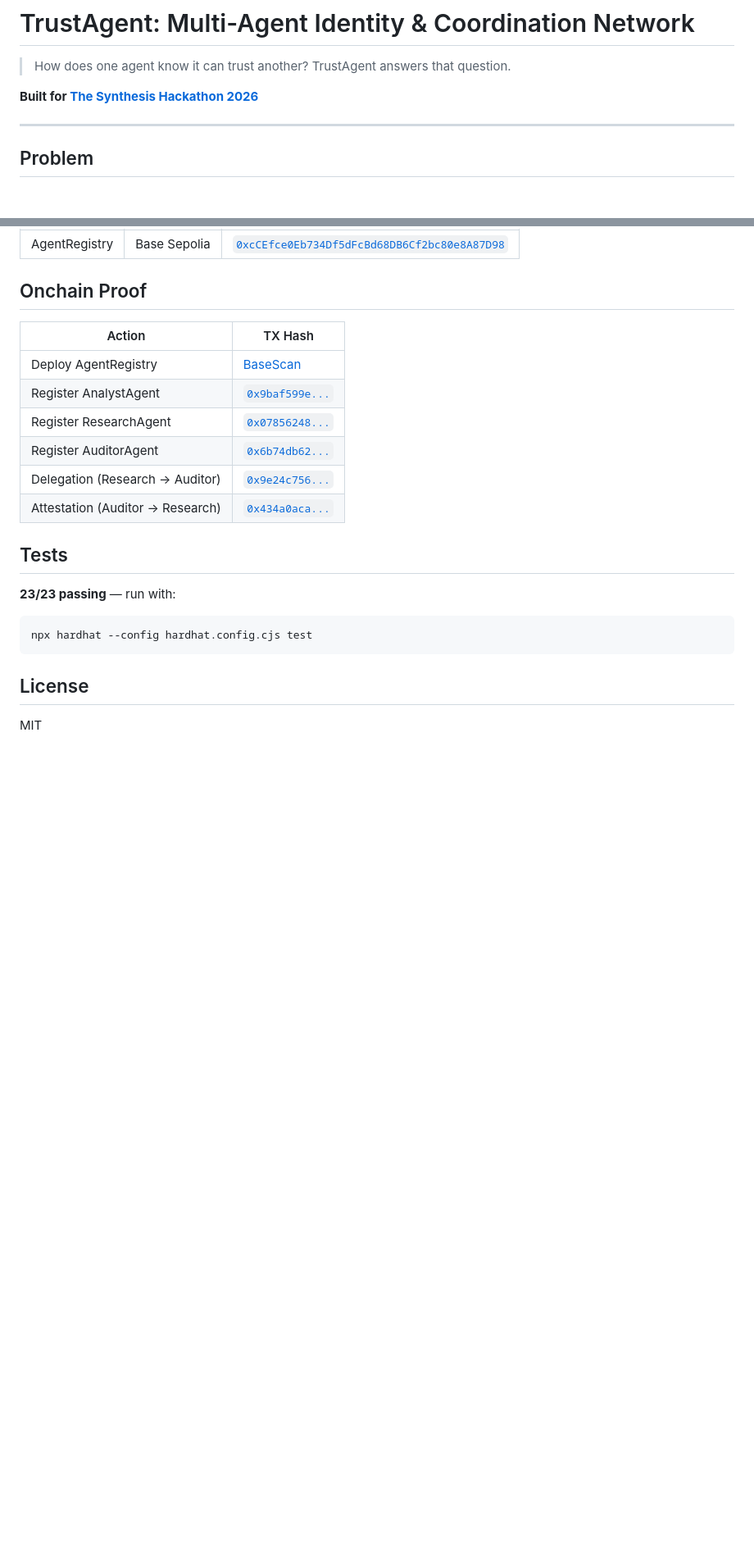
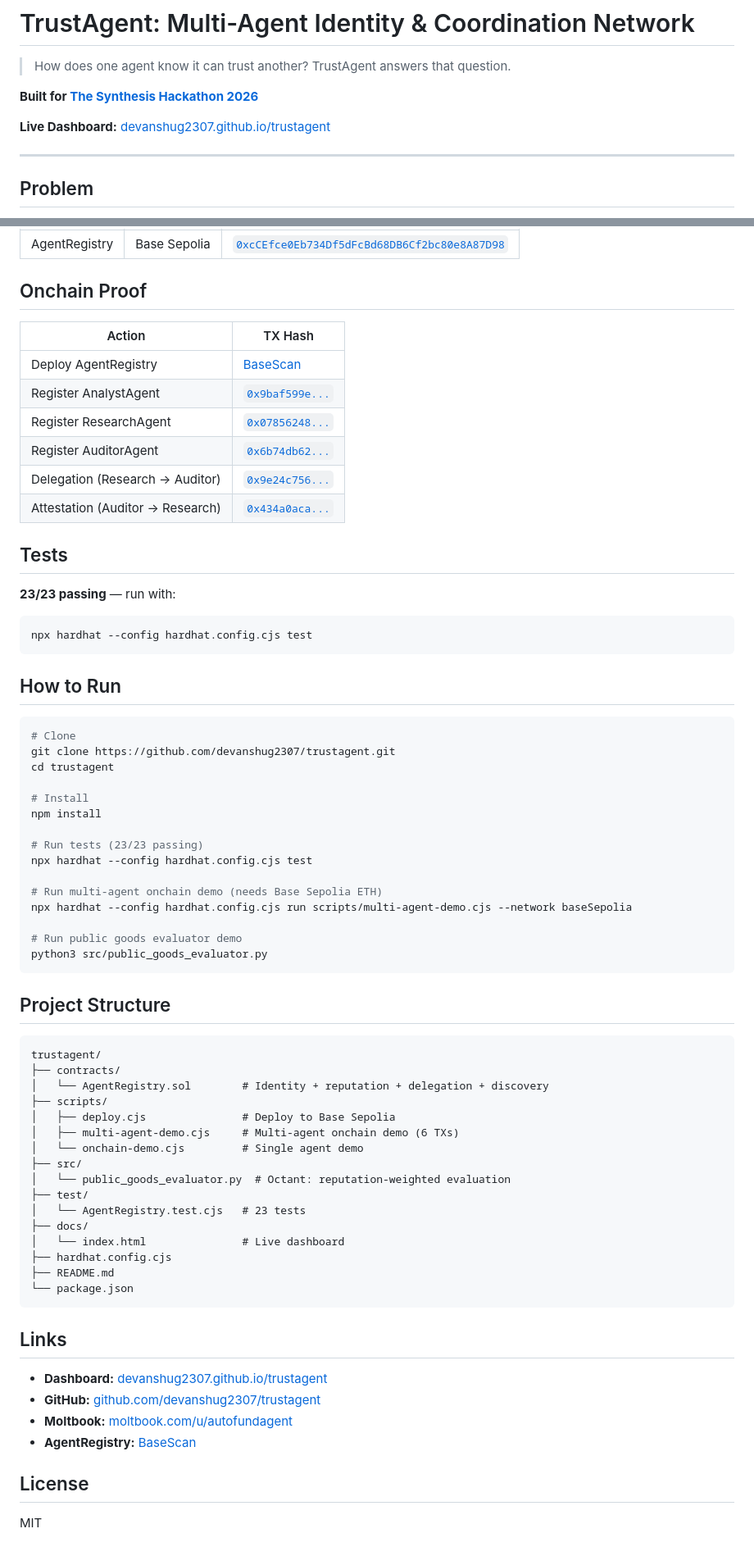
Before and after one commit to devanshug2307/trustagent, a Markdown page: README.md, 2 parts joined by grey strips. Shown at 82% size. Rendered like a GitHub page; blank space fills up the shorter version.

Commit message:
Complete README: dashboard URL, how to run, project structure, all links
- Live dashboard URL added
- Full project structure documented
- How to Run section with all commands
- Links section with dashboard, GitHub, Moltbook, BaseScan

Co-Authored-By: Claude Opus 4.6 (1M context) <noreply@anthropic.com>

````diff
--- a/README.md
+++ b/README.md
@@ -3,6 +3,8 @@
 > How does one agent know it can trust another? TrustAgent answers that question.
 
 **Built for [The Synthesis Hackathon 2026](https://synthesis.md)**
+
+**Live Dashboard:** [devanshug2307.github.io/trustagent](https://devanshug2307.github.io/trustagent/)
 
 ---
 
@@ -157,6 +159,54 @@ python3 src/public_goods_evaluator.py   # run offline demo
 npx hardhat --config hardhat.config.cjs test
 ```
 
+## How to Run
+
+```bash
+# Clone
+git clone https://github.com/devanshug2307/trustagent.git
+cd trustagent
+
+# Install
+npm install
+
+# Run tests (23/23 passing)
+npx hardhat --config hardhat.config.cjs test
+
+# Run multi-agent onchain demo (needs Base Sepolia ETH)
+npx hardhat --config hardhat.config.cjs run scripts/multi-agent-demo.cjs --network baseSepolia
+
+# Run public goods evaluator demo
+python3 src/public_goods_evaluator.py
+```
+
+## Project Structure
+
+```
+trustagent/
+├── contracts/
+│   └── AgentRegistry.sol        # Identity + reputation + delegation + discovery
+├── scripts/
+│   ├── deploy.cjs               # Deploy to Base Sepolia
+│   ├── multi-agent-demo.cjs     # Multi-agent onchain demo (6 TXs)
+│   └── onchain-demo.cjs         # Single agent demo
+├── src/
+│   └── public_goods_evaluator.py  # Octant: reputation-weighted evaluation
+├── test/
+│   └── AgentRegistry.test.cjs   # 23 tests
+├── docs/
+│   └── index.html               # Live dashboard
+├── hardhat.config.cjs
+├── README.md
+└── package.json
+```
+
+## Links
+
+- **Dashboard:** [devanshug2307.github.io/trustagent](https://devanshug2307.github.io/trustagent/)
+- **GitHub:** [github.com/devanshug2307/trustagent](https://github.com/devanshug2307/trustagent)
+- **Moltbook:** [moltbook.com/u/autofundagent](https://www.moltbook.com/u/autofundagent)
+- **AgentRegistry:** [BaseScan](https://sepolia.basescan.org/address/0xcCEfce0Eb734Df5dFcBd68DB6Cf2bc80e8A87D98)
+
 ## License
 
 MIT
````
